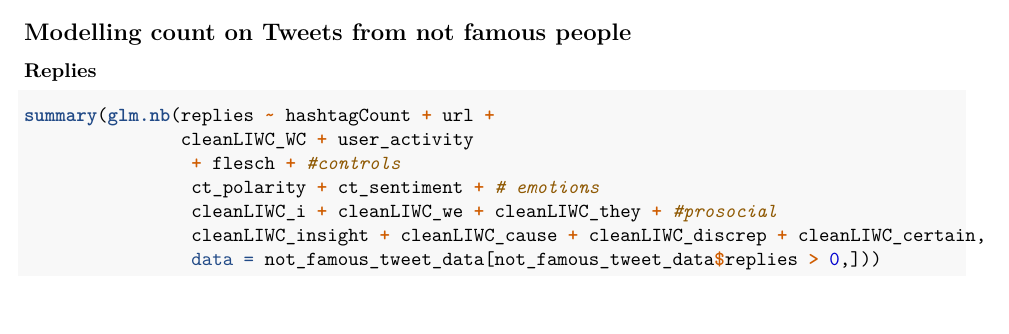
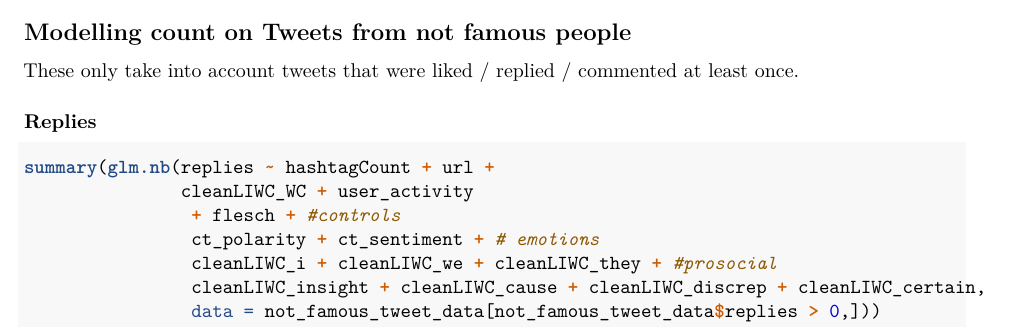
Before and after one commit to linusha/twitter-sentiment-2020-election, an R Markdown document (HICCS_Iter3.rmd): part of page 4 of 6, cut so that both start at the same text. Rendered offline with R 4.5, knitr and Pandoc, then LaTeX, with nearby package versions; some code elsewhere in the file could not run offline.

Commit message:
small formatting changes

````diff
--- a/HICCS_Iter3.rmd
+++ b/HICCS_Iter3.rmd
@@ -164,7 +164,10 @@ stargazer(glm(retweeted ~ hashtagCount + url +
 
 ## Modelling count on Tweets from not famous people
 
+These only take into account tweets that were liked / replied / commented at least once.
+
 ### Replies
+
 ```{r}
 summary(glm.nb(replies ~ hashtagCount + url +
                cleanLIWC_WC + user_activity
````
Also changed, not shown: HICCS_Iter3.rmd (1 more changed lines).
